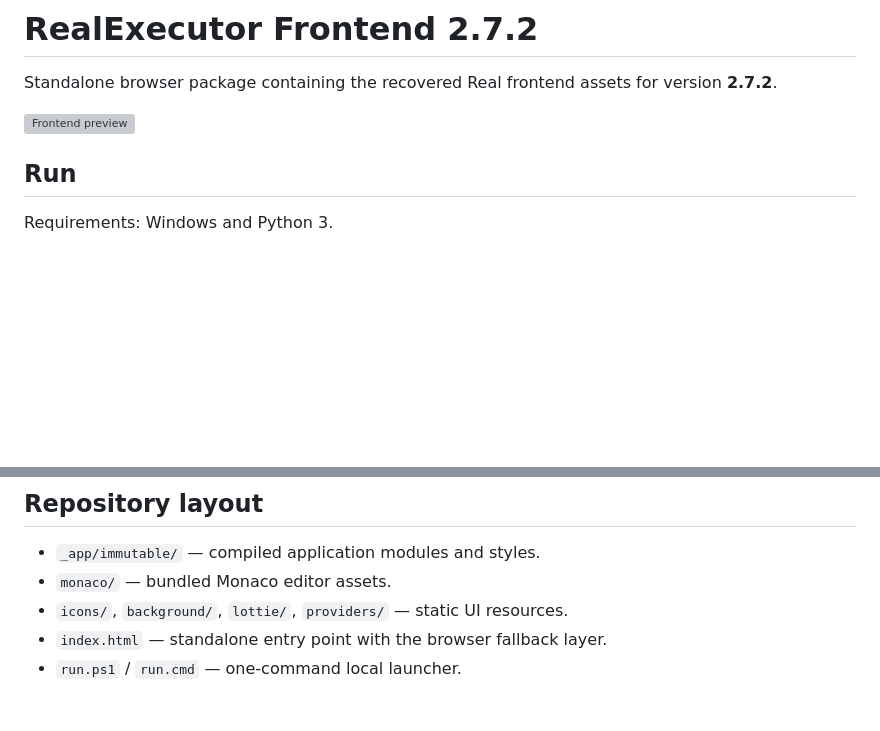
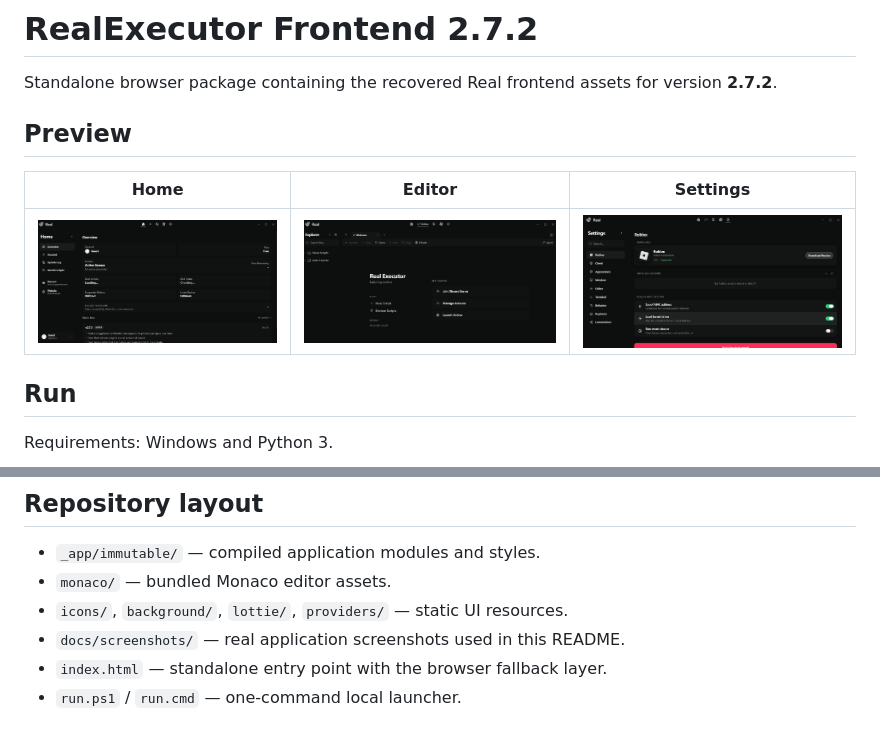
Before and after one commit to zDEBRYrp/RealExecutor-Frontend-2.7.2, a Markdown page: README.md, 2 parts joined by grey strips. Drawn GitHub-style; pictures changed too: docs/screenshots/editor.png (added), docs/screenshots/home.png (added), docs/screenshots/settings.png (added); blank space fills up the shorter version; grey boxes are pictures that could not be loaded.

Commit message:
Polish README screenshots and remove placeholder preview

```diff
--- a/README.md
+++ b/README.md
@@ -2,7 +2,11 @@
 
 Standalone browser package containing the recovered Real frontend assets for version **2.7.2**.
 
-![Frontend preview](docs/screenshots/preview.svg)
+## Preview
+
+| Home | Editor | Settings |
+|---|---|---|
+| ![Home](docs/screenshots/home.png) | ![Editor](docs/screenshots/editor.png) | ![Settings](docs/screenshots/settings.png) |
 
 ## Run
 
@@ -25,6 +29,7 @@ Native desktop operations are intentionally unavailable in this frontend-only pa
 - `_app/immutable/` — compiled application modules and styles.
 - `monaco/` — bundled Monaco editor assets.
 - `icons/`, `background/`, `lottie/`, `providers/` — static UI resources.
+- `docs/screenshots/` — real application screenshots used in this README.
 - `index.html` — standalone entry point with the browser fallback layer.
 - `run.ps1` / `run.cmd` — one-command local launcher.
 
```
Also changed, not shown: 1 other file.
